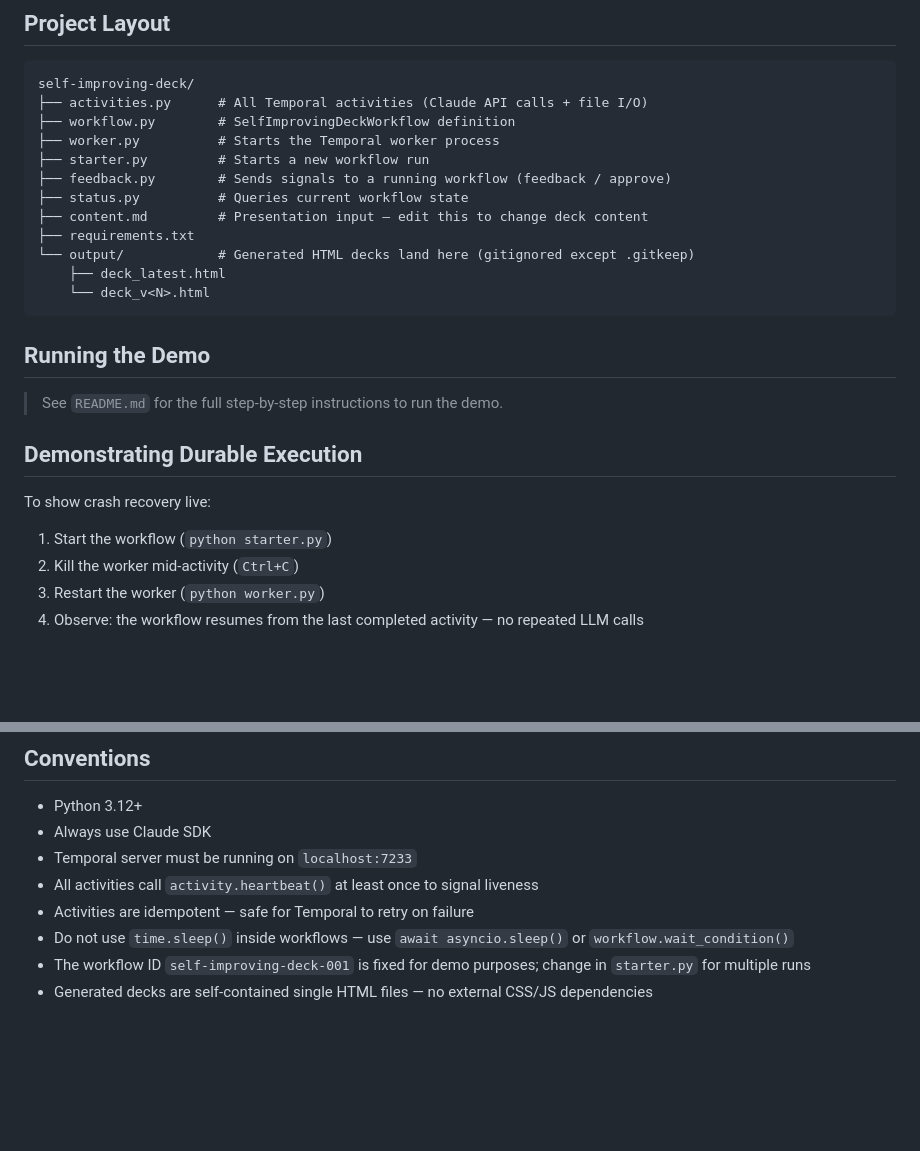
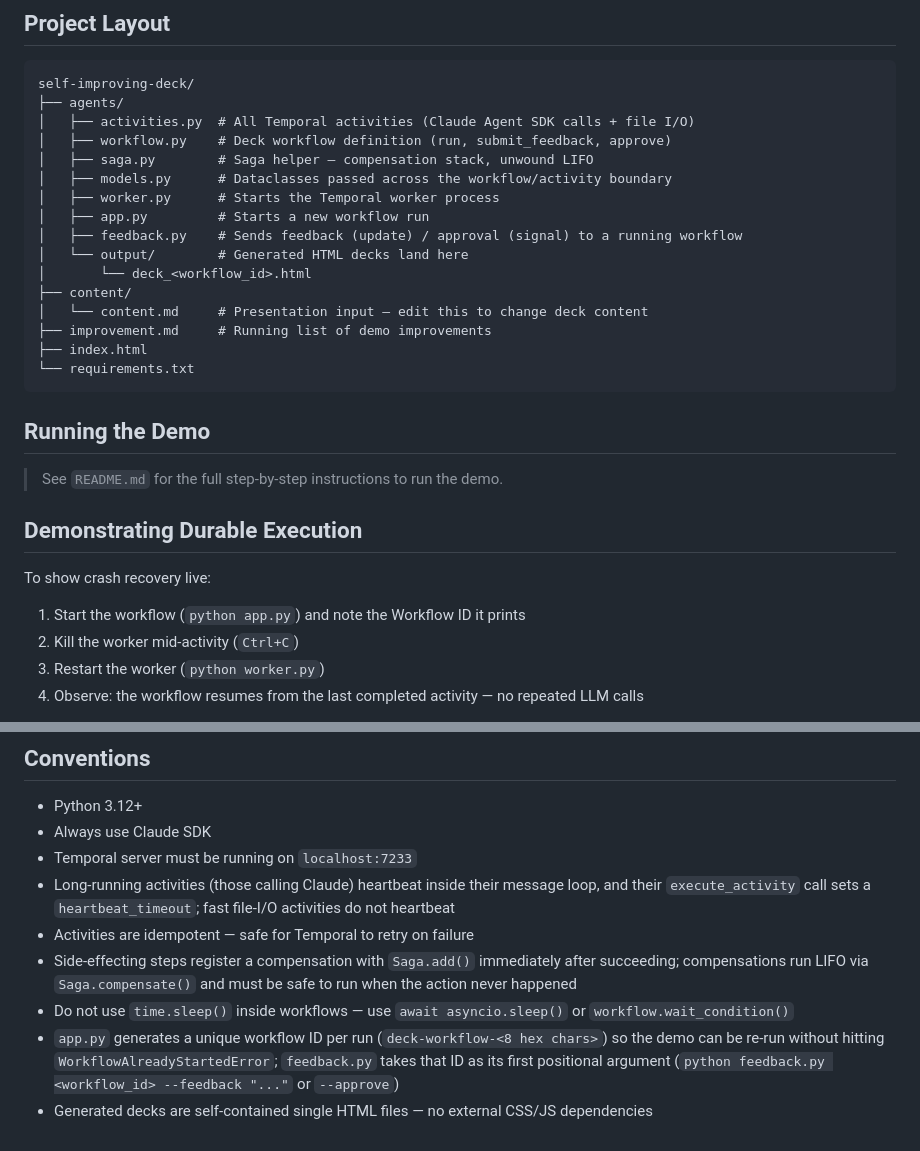
Before and after one commit to jessicaahm/self-improving-deck, a Markdown page: CLAUDE.md, 2 parts joined by grey strips. Rendered like a GitHub page; blank space fills up the shorter version.

````diff
--- a/CLAUDE.md
+++ b/CLAUDE.md
@@ -15,17 +15,21 @@ This repo exists to demonstrate Temporal concepts:
 
 ```
 self-improving-deck/
-├── activities.py      # All Temporal activities (Claude API calls + file I/O)
-├── workflow.py        # SelfImprovingDeckWorkflow definition
-├── worker.py          # Starts the Temporal worker process
-├── starter.py         # Starts a new workflow run
-├── feedback.py        # Sends signals to a running workflow (feedback / approve)
-├── status.py          # Queries current workflow state
-├── content.md         # Presentation input — edit this to change deck content
-├── requirements.txt
-└── output/            # Generated HTML decks land here (gitignored except .gitkeep)
-    ├── deck_latest.html
-    └── deck_v<N>.html
+├── agents/
+│   ├── activities.py  # All Temporal activities (Claude Agent SDK calls + file I/O)
+│   ├── workflow.py    # Deck workflow definition (run, submit_feedback, approve)
+│   ├── saga.py        # Saga helper — compensation stack, unwound LIFO
+│   ├── models.py      # Dataclasses passed across the workflow/activity boundary
+│   ├── worker.py      # Starts the Temporal worker process
+│   ├── app.py         # Starts a new workflow run
+│   ├── feedback.py    # Sends feedback (update) / approval (signal) to a running workflow
+│   └── output/        # Generated HTML decks land here
+│       └── deck_<workflow_id>.html
+├── content/
+│   └── content.md     # Presentation input — edit this to change deck content
+├── improvement.md     # Running list of demo improvements
+├── index.html
+└── requirements.txt
 ```
 
 ## Running the Demo
@@ -35,7 +39,7 @@ self-improving-deck/
 ## Demonstrating Durable Execution
 
 To show crash recovery live:
-1. Start the workflow (`python starter.py`)
+1. Start the workflow (`python app.py`) and note the Workflow ID it prints
 2. Kill the worker mid-activity (`Ctrl+C`)
 3. Restart the worker (`python worker.py`)
 4. Observe: the workflow resumes from the last completed activity — no repeated LLM calls
@@ -55,8 +59,9 @@ Claude must not write or modify any code in this repository,except for files und
 - Python 3.12+
 - Always use Claude SDK
 - Temporal server must be running on `localhost:7233`
-- All activities call `activity.heartbeat()` at least once to signal liveness
+- Long-running activities (those calling Claude) heartbeat inside their message loop, and their `execute_activity` call sets a `heartbeat_timeout`; fast file-I/O activities do not heartbeat
 - Activities are idempotent — safe for Temporal to retry on failure
+- Side-effecting steps register a compensation with `Saga.add()` immediately after succeeding; compensations run LIFO via `Saga.compensate()` and must be safe to run when the action never happened
 - Do not use `time.sleep()` inside workflows — use `await asyncio.sleep()` or `workflow.wait_condition()`
-- The workflow ID `self-improving-deck-001` is fixed for demo purposes; change in `starter.py` for multiple runs
+- `app.py` generates a unique workflow ID per run (`deck-workflow-<8 hex chars>`) so the demo can be re-run without hitting `WorkflowAlreadyStartedError`; `feedback.py` takes that ID as its first positional argument (`python feedback.py <workflow_id> --feedback "..."` or `--approve`)
 - Generated decks are self-contained single HTML files — no external CSS/JS dependencies
````
Also changed, not shown: README.md (+37 -13 lines), img/possible_failure.png (added), 9 other files.
